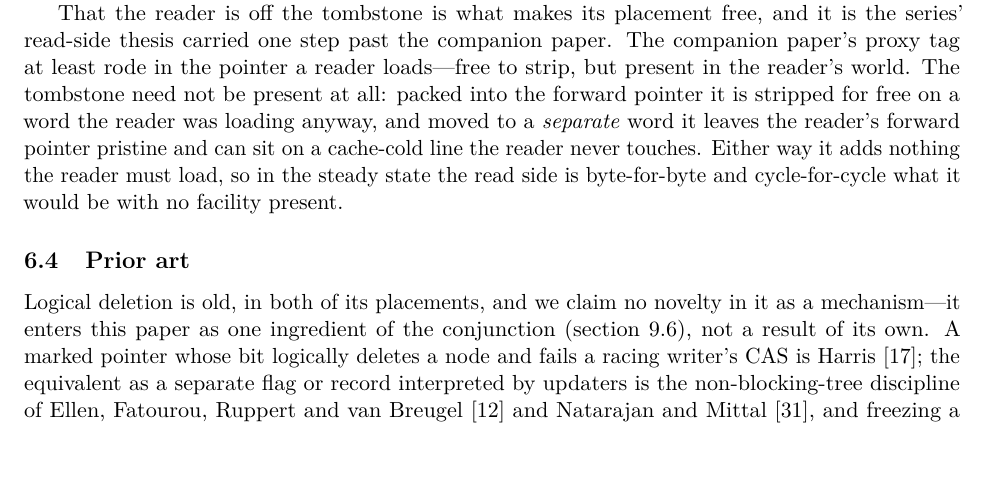
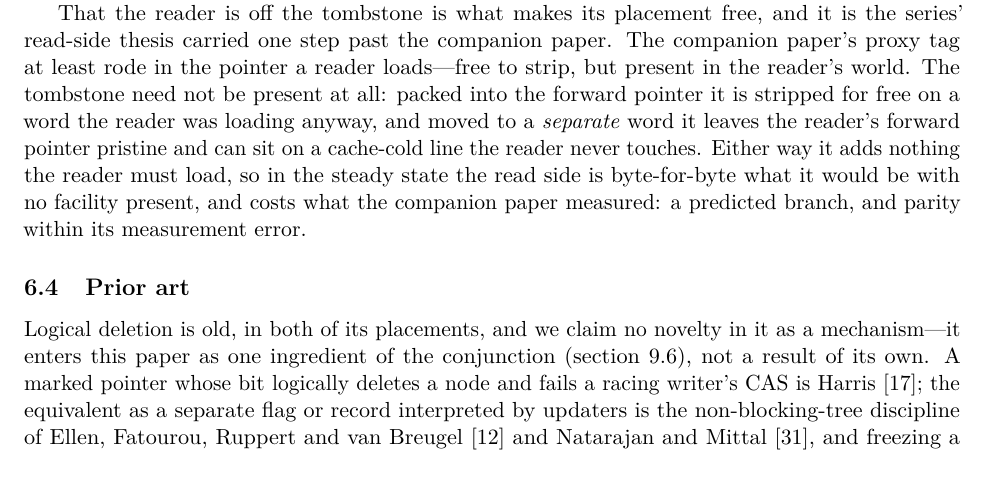
Before and after one commit to compudj/articles, a LaTeX paper (p2-sole-driver-mcas/main.tex): part of page 18 of 30, cut so that both start at the same text, the shorter picture padded with empty space. Compiled offline with pdfLaTeX.

Commit message:
p2: drop "cycle-for-cycle" from the tombstone's read-side claim
"Byte-for-byte" is right -- the tombstone adds no per-element state.
"Cycle-for-cycle" is the claim the companion paper deliberately refuses:
the resolve still tests the tag and mark on every hop, which is a predicted
branch, and P1 prices it at length ("zero loads, not zero instructions").
P1 measures parity within 3% and still declines to claim zero cycles; P2
should not claim it in passing.

Signed-off-by: Mathieu Desnoyers <mathieu.desnoyers@efficios.com>

```diff
--- a/p2-sole-driver-mcas/main.tex
+++ b/p2-sole-driver-mcas/main.tex
@@ -1254,8 +1254,9 @@ all: packed into the forward pointer it is stripped for free on a word the reade
 was loading anyway, and moved to a \emph{separate} word it leaves the reader's
 forward pointer pristine and can sit on a cache-cold line the reader never
 touches. Either way it adds nothing the reader must load, so in the steady state
-the read side is byte-for-byte and cycle-for-cycle what it would be with no facility
-present.
+the read side is byte-for-byte what it would be with no facility present, and
+costs what the companion paper measured: a predicted branch, and parity within
+its measurement error.
 
 \subsection{Prior art}
 \label{sec:tombstoneclaim}
```
